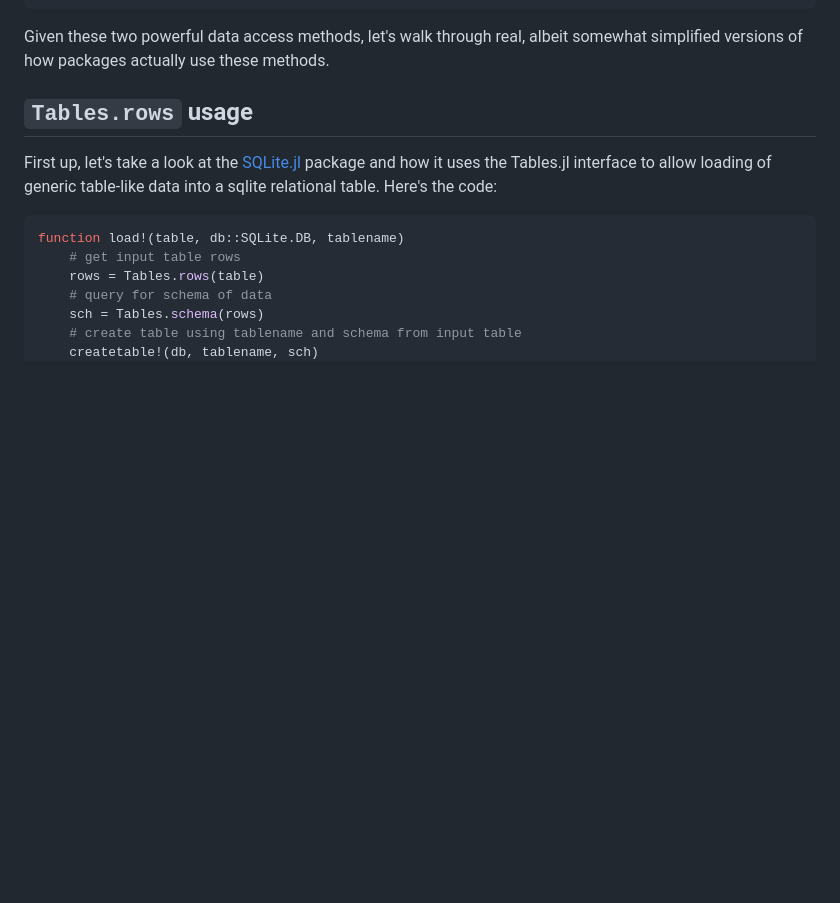
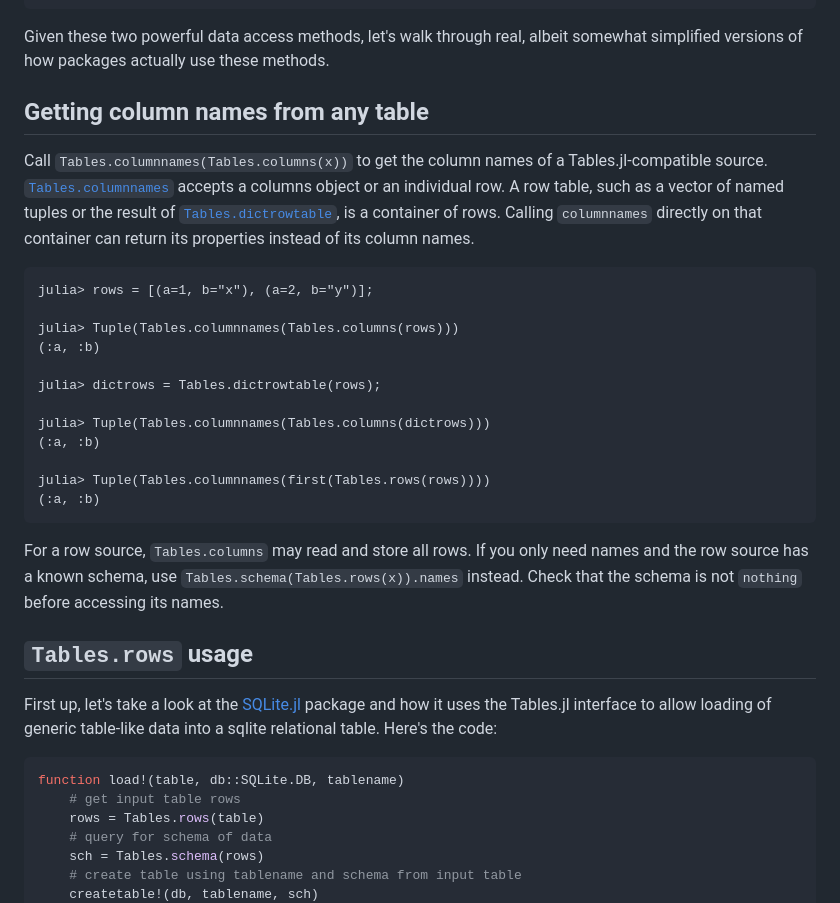
Before and after one commit to JuliaData/Tables.jl, a Markdown page: docs/src/using-the-interface.md, the part around the change. Drawn GitHub-style; blank space fills up the shorter version.

Commit message:
Document column-name lookup for row tables

````diff
--- a/docs/src/using-the-interface.md
+++ b/docs/src/using-the-interface.md
@@ -40,6 +40,34 @@ Tables.columns
 ```
 
 Given these two powerful data access methods, let's walk through real, albeit somewhat simplified versions of how packages actually use these methods.
+
+## Getting column names from any table
+
+Call `Tables.columnnames(Tables.columns(x))` to get the column names of a
+Tables.jl-compatible source. [`Tables.columnnames`](@ref) accepts a columns object
+or an individual row. A row table, such as a vector of named tuples or the result
+of [`Tables.dictrowtable`](@ref), is a container of rows. Calling `columnnames`
+directly on that container can return its properties instead of its column names.
+
+```jldoctest; setup = :(using Tables)
+julia> rows = [(a=1, b="x"), (a=2, b="y")];
+
+julia> Tuple(Tables.columnnames(Tables.columns(rows)))
+(:a, :b)
+
+julia> dictrows = Tables.dictrowtable(rows);
+
+julia> Tuple(Tables.columnnames(Tables.columns(dictrows)))
+(:a, :b)
+
+julia> Tuple(Tables.columnnames(first(Tables.rows(rows))))
+(:a, :b)
+```
+
+For a row source, `Tables.columns` may read and store all rows. If you only need
+names and the row source has a known schema, use
+`Tables.schema(Tables.rows(x)).names` instead. Check that the schema is not
+`nothing` before accessing its names.
 
 ## `Tables.rows` usage
 
````
